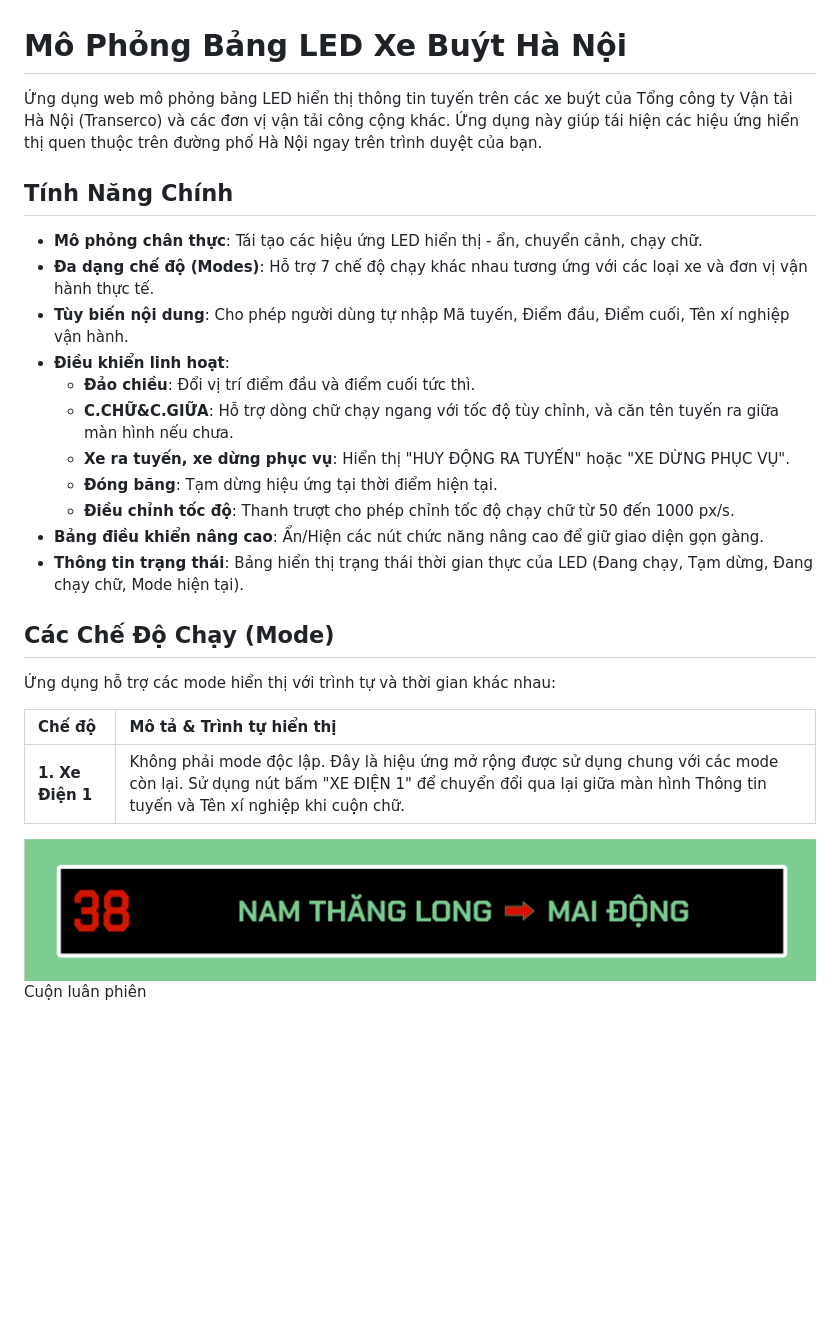
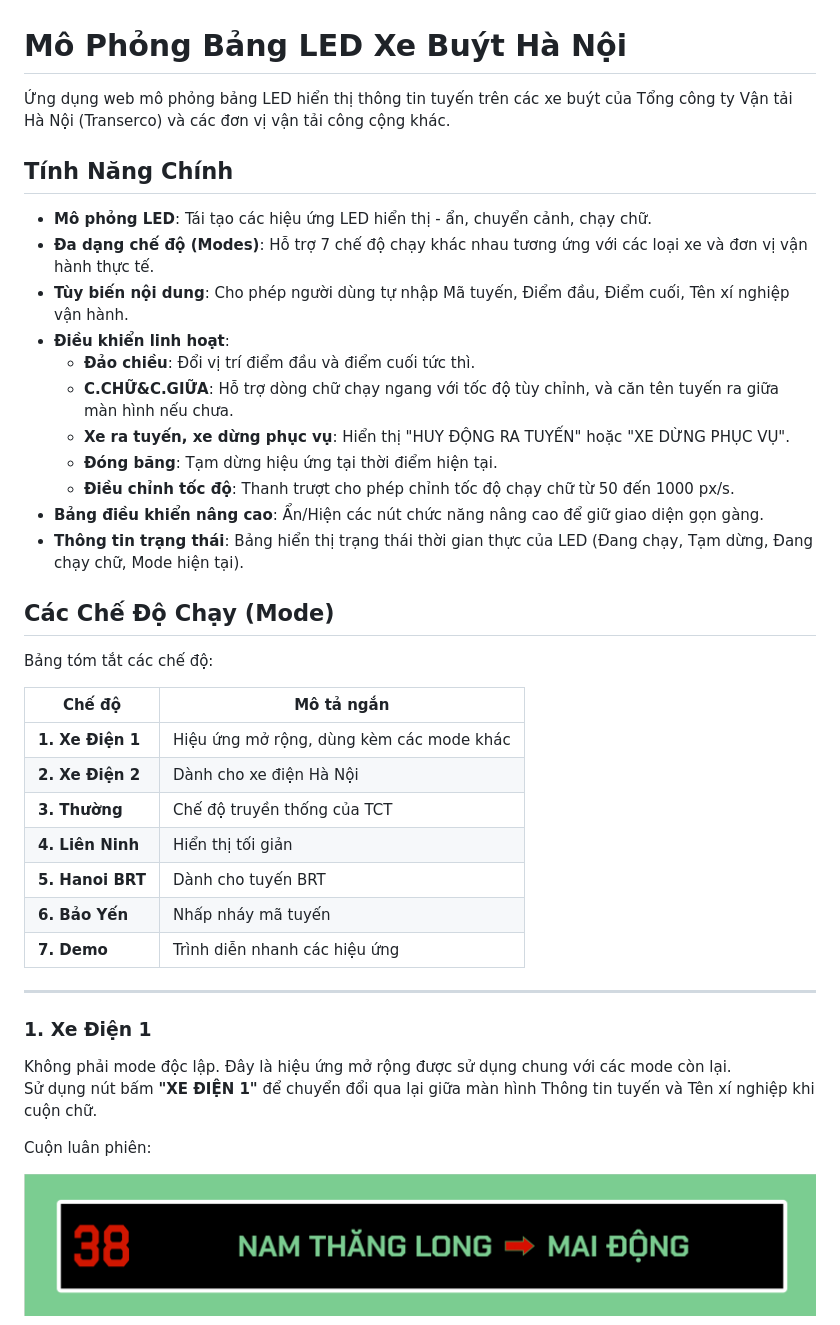
Before and after one commit to mhieu1296/LED_XE_BUYT_TRANSERCO, a Markdown page: README.md, the part around one of its changes. Rendered like a GitHub page; blank space fills up the shorter version.

```diff
--- a/README.md
+++ b/README.md
@@ -1,28 +1,44 @@
 # Mô Phỏng Bảng LED Xe Buýt Hà Nội
 
-Ứng dụng web mô phỏng bảng LED hiển thị thông tin tuyến trên các xe buýt của Tổng công ty Vận tải Hà Nội (Transerco) và các đơn vị vận tải công cộng khác. Ứng dụng này giúp tái hiện các hiệu ứng hiển thị quen thuộc trên đường phố Hà Nội ngay trên trình duyệt của bạn.
+Ứng dụng web mô phỏng bảng LED hiển thị thông tin tuyến trên các xe buýt của Tổng công ty Vận tải Hà Nội (Transerco) và các đơn vị vận tải công cộng khác.
 
 ## Tính Năng Chính
 
-*   **Mô phỏng chân thực**: Tái tạo các hiệu ứng LED hiển thị - ẩn, chuyển cảnh, chạy chữ.
-*   **Đa dạng chế độ (Modes)**: Hỗ trợ 7 chế độ chạy khác nhau tương ứng với các loại xe và đơn vị vận hành thực tế.
-*   **Tùy biến nội dung**: Cho phép người dùng tự nhập Mã tuyến, Điểm đầu, Điểm cuối, Tên xí nghiệp vận hành.
-*   **Điều khiển linh hoạt**:
-    *   **Đảo chiều**: Đổi vị trí điểm đầu và điểm cuối tức thì.
-    *   **C.CHỮ&C.GIỮA**: Hỗ trợ dòng chữ chạy ngang với tốc độ tùy chỉnh, và căn tên tuyến ra giữa màn hình nếu chưa.
-    *   **Xe ra tuyến, xe dừng phục vụ**: Hiển thị "HUY ĐỘNG RA TUYẾN" hoặc "XE DỪNG PHỤC VỤ".
-    *   **Đóng băng**: Tạm dừng hiệu ứng tại thời điểm hiện tại.
-    *   **Điều chỉnh tốc độ**: Thanh trượt cho phép chỉnh tốc độ chạy chữ từ 50 đến 1000 px/s.
-*   **Bảng điều khiển nâng cao**: Ẩn/Hiện các nút chức năng nâng cao để giữ giao diện gọn gàng.
-*   **Thông tin trạng thái**: Bảng hiển thị trạng thái thời gian thực của LED (Đang chạy, Tạm dừng, Đang chạy chữ, Mode hiện tại).
+* **Mô phỏng LED**: Tái tạo các hiệu ứng LED hiển thị - ẩn, chuyển cảnh, chạy chữ.
+* **Đa dạng chế độ (Modes)**: Hỗ trợ 7 chế độ chạy khác nhau tương ứng với các loại xe và đơn vị vận hành thực tế.
+* **Tùy biến nội dung**: Cho phép người dùng tự nhập Mã tuyến, Điểm đầu, Điểm cuối, Tên xí nghiệp vận hành.
+* **Điều khiển linh hoạt**:
+  * **Đảo chiều**: Đổi vị trí điểm đầu và điểm cuối tức thì.
+  * **C.CHỮ&C.GIỮA**: Hỗ trợ dòng chữ chạy ngang với tốc độ tùy chỉnh, và căn tên tuyến ra giữa màn hình nếu chưa.
+  * **Xe ra tuyến, xe dừng phục vụ**: Hiển thị "HUY ĐỘNG RA TUYẾN" hoặc "XE DỪNG PHỤC VỤ".
+  * **Đóng băng**: Tạm dừng hiệu ứng tại thời điểm hiện tại.
+  * **Điều chỉnh tốc độ**: Thanh trượt cho phép chỉnh tốc độ chạy chữ từ 50 đến 1000 px/s.
+* **Bảng điều khiển nâng cao**: Ẩn/Hiện các nút chức năng nâng cao để giữ giao diện gọn gàng.
+* **Thông tin trạng thái**: Bảng hiển thị trạng thái thời gian thực của LED (Đang chạy, Tạm dừng, Đang chạy chữ, Mode hiện tại).
 
 ## Các Chế Độ Chạy (Mode)
 
-Ứng dụng hỗ trợ các mode hiển thị với trình tự và thời gian khác nhau:
+Bảng tóm tắt các chế độ:
 
-| Chế độ | Mô tả & Trình tự hiển thị |
-| :--- | :--- |
-| **1. Xe Điện 1** | Không phải mode độc lập. Đây là hiệu ứng mở rộng được sử dụng chung với các mode còn lại. Sử dụng nút bấm "XE ĐIỆN 1" để chuyển đổi qua lại giữa màn hình Thông tin tuyến và Tên xí nghiệp khi cuộn chữ. |
+| Chế độ | Mô tả ngắn |
+|------|-----------|
+| **1. Xe Điện 1** | Hiệu ứng mở rộng, dùng kèm các mode khác |
+| **2. Xe Điện 2** | Dành cho xe điện Hà Nội |
+| **3. Thường** | Chế độ truyền thống của TCT |
+| **4. Liên Ninh** | Hiển thị tối giản |
+| **5. Hanoi BRT** | Dành cho tuyến BRT |
+| **6. Bảo Yến** | Nhấp nháy mã tuyến |
+| **7. Demo** | Trình diễn nhanh các hiệu ứng |
+
+---
+
+### 1. Xe Điện 1
+
+Không phải mode độc lập. Đây là hiệu ứng mở rộng được sử dụng chung với các mode còn lại.
+Sử dụng nút bấm **"XE ĐIỆN 1"** để chuyển đổi qua lại giữa màn hình Thông tin tuyến và Tên xí nghiệp khi cuộn chữ.
+
+Cuộn luân phiên:
+
 ![](/assets/image/hdsd/matuyen+diemdaucuoi.png)
-<br>Cuộn luân phiên<br>
+
 ![](/assets/image/hdsd/matuyen+xinghiep.png)
```
Also changed, not shown: other parts of README.md (+115 -64 lines).
